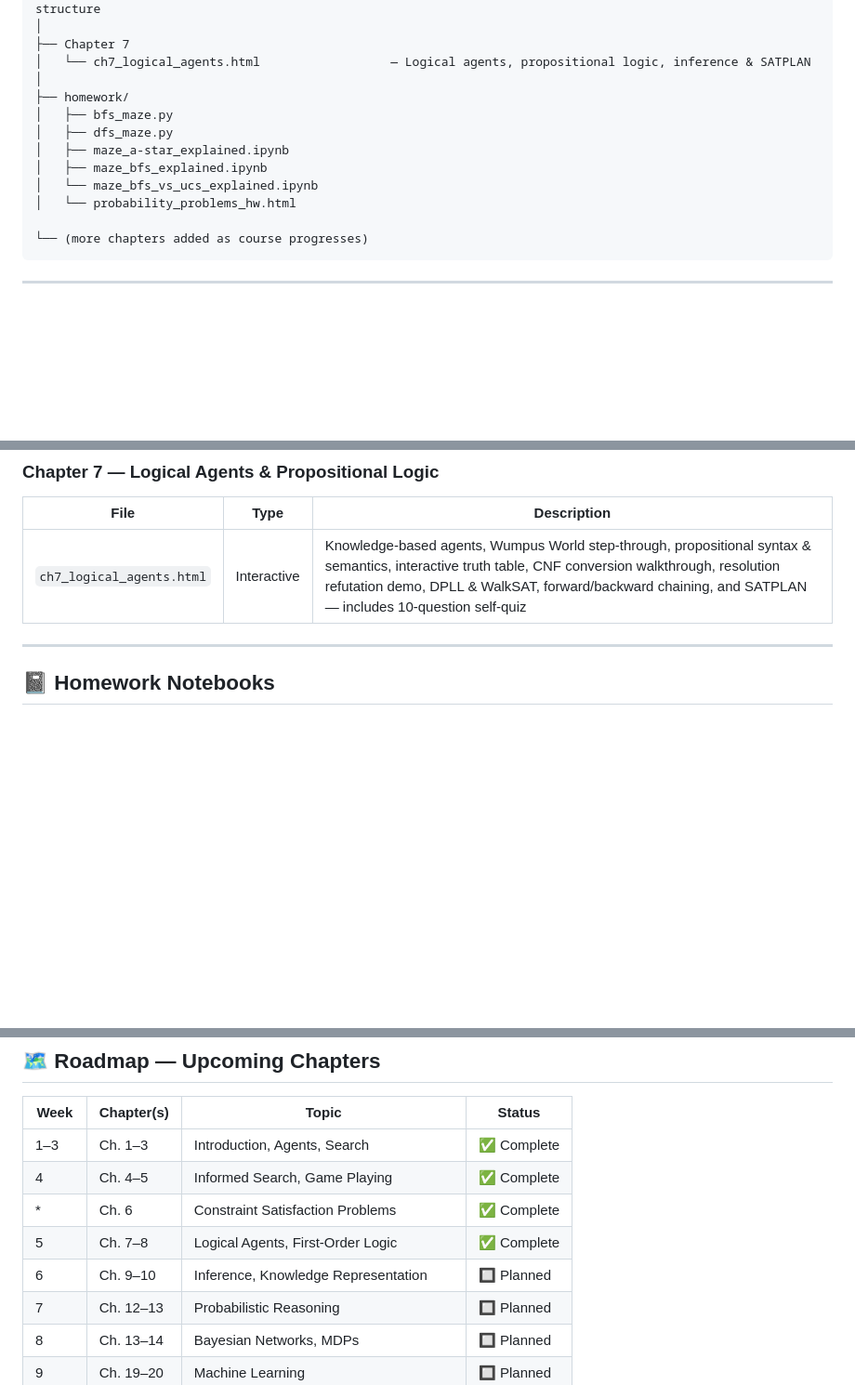
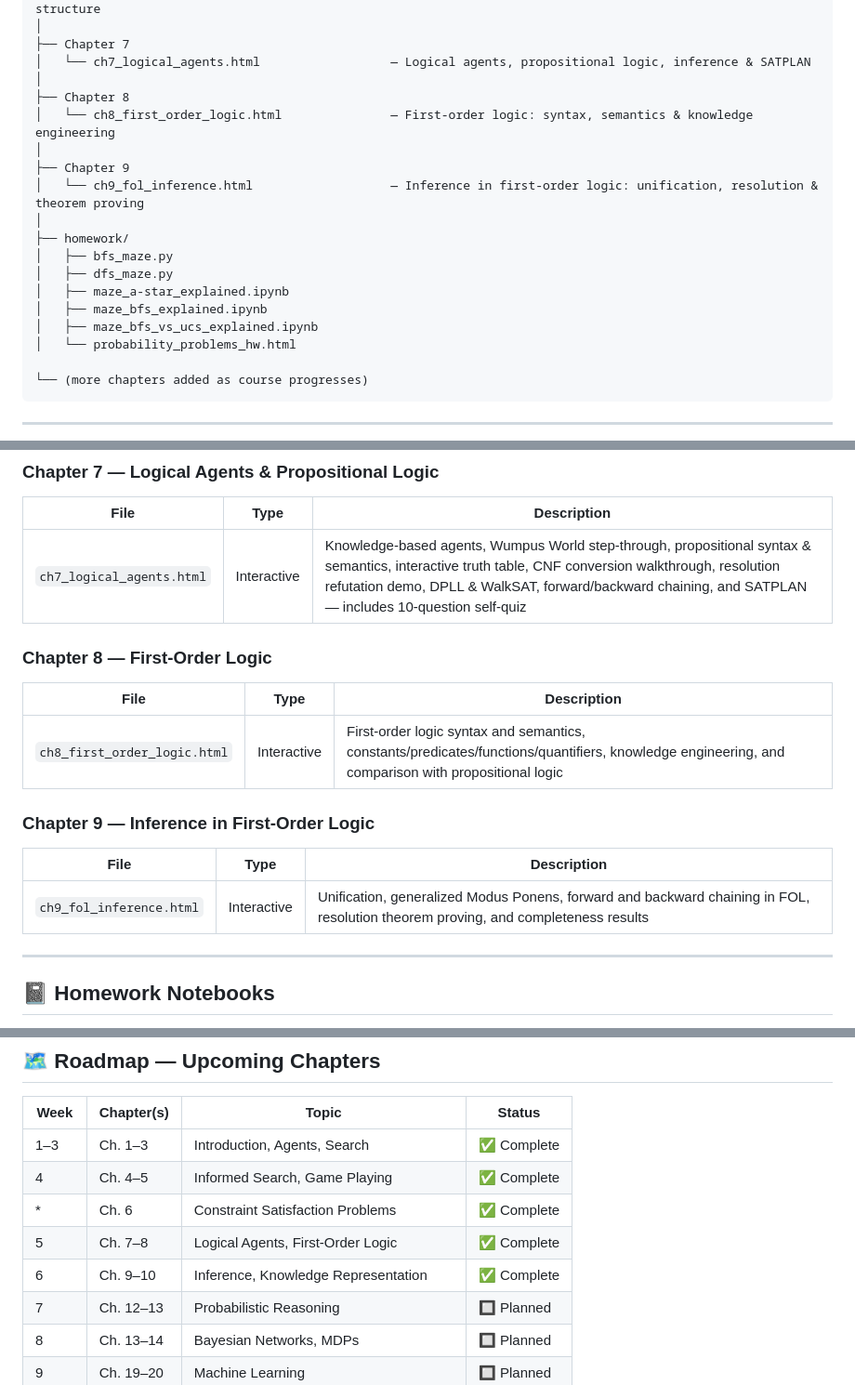
Before and after one commit to kyle-sherman-projects/ai-concepts, a Markdown page: README.md, 3 parts joined by grey strips. Shown at 93% size. Drawn GitHub-style; blank space fills up the shorter version.

Commit message:
Update README: add Chapters 8 & 9

```diff
--- a/README.md
+++ b/README.md
@@ -27,12 +27,18 @@ Based on Russell & Norvig's *Artificial Intelligence: A Modern Approach* (4th Ed
 ├── Chapter 7
 │   └── ch7_logical_agents.html                  — Logical agents, propositional logic, inference & SATPLAN
 │
+├── Chapter 8
+│   └── ch8_first_order_logic.html               — First-order logic: syntax, semantics & knowledge engineering
+│
+├── Chapter 9
+│   └── ch9_fol_inference.html                   — Inference in first-order logic: unification, resolution & theorem proving
+│
 ├── homework/
 │   ├── bfs_maze.py
 │   ├── dfs_maze.py
 │   ├── maze_a-star_explained.ipynb
 │   ├── maze_bfs_explained.ipynb
-│   └── maze_bfs_vs_ucs_explained.ipynb
+│   ├── maze_bfs_vs_ucs_explained.ipynb
 │   └── probability_problems_hw.html
 
 └── (more chapters added as course progresses)
@@ -66,6 +72,16 @@ Based on Russell & Norvig's *Artificial Intelligence: A Modern Approach* (4th Ed
 | File | Type | Description |
 |------|------|-------------|
 | `ch7_logical_agents.html` | Interactive | Knowledge-based agents, Wumpus World step-through, propositional syntax & semantics, interactive truth table, CNF conversion walkthrough, resolution refutation demo, DPLL & WalkSAT, forward/backward chaining, and SATPLAN — includes 10-question self-quiz |
+
+### Chapter 8 — First-Order Logic
+| File | Type | Description |
+|------|------|-------------|
+| `ch8_first_order_logic.html` | Interactive | First-order logic syntax and semantics, constants/predicates/functions/quantifiers, knowledge engineering, and comparison with propositional logic |
+
+### Chapter 9 — Inference in First-Order Logic
+| File | Type | Description |
+|------|------|-------------|
+| `ch9_fol_inference.html` | Interactive | Unification, generalized Modus Ponens, forward and backward chaining in FOL, resolution theorem proving, and completeness results |
 
 ---
 
@@ -103,7 +119,7 @@ Annotated Jupyter notebooks explaining the reasoning behind each implementation,
 | 4 | Ch. 4–5 | Informed Search, Game Playing | ✅ Complete |
 | * | Ch. 6 | Constraint Satisfaction Problems | ✅ Complete |
 | 5 | Ch. 7–8 | Logical Agents, First-Order Logic | ✅ Complete |
-| 6 | Ch. 9–10 | Inference, Knowledge Representation | 🔲 Planned |
+| 6 | Ch. 9–10 | Inference, Knowledge Representation | ✅ Complete |
 | 7 | Ch. 12–13 | Probabilistic Reasoning | 🔲 Planned |
 | 8 | Ch. 13–14 | Bayesian Networks, MDPs | 🔲 Planned |
 | 9 | Ch. 19–20 | Machine Learning | 🔲 Planned |
```
